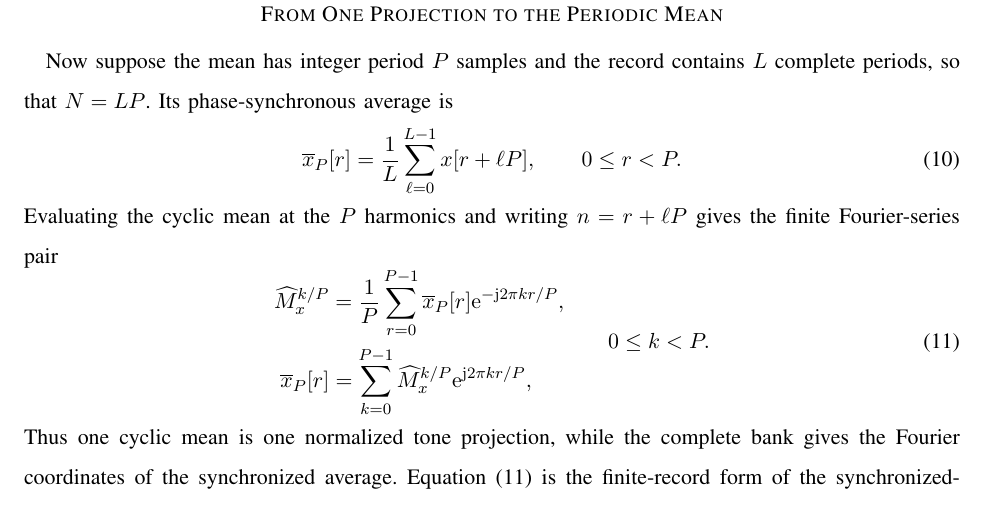
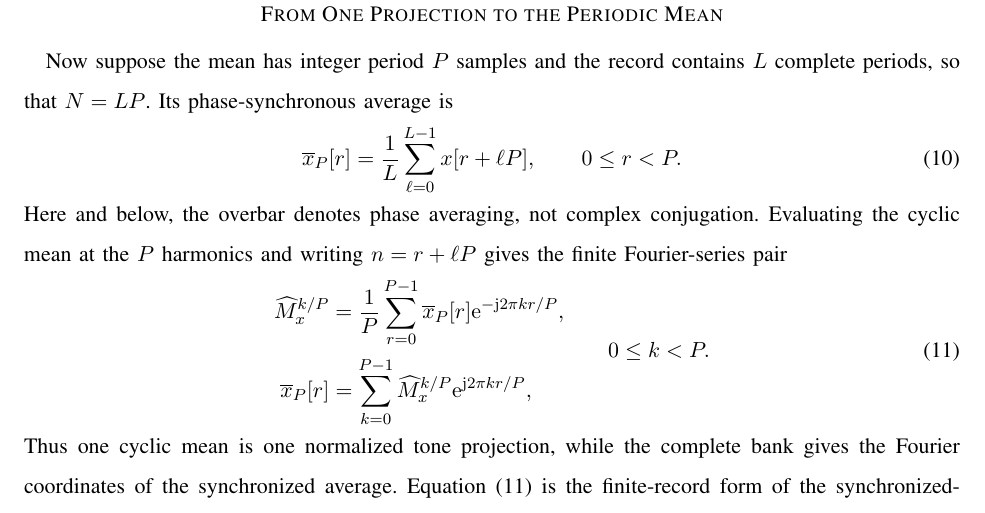
Before and after one commit to djgormley/fos, a LaTeX paper (main.tex): part of page 4 of 5, cut so that both start at the same text. Compiled offline with pdfLaTeX.

Commit message:
Clarify periodic-average notation

```diff
--- a/main.tex
+++ b/main.tex
@@ -155,6 +155,7 @@ Now suppose the mean has integer period $P$ samples and the record contains $L$
 \qquad 0\leq r<P.
 \label{eq:phaseaverage}
 \end{equation}
+Here and below, the overbar denotes phase averaging, not complex conjugation.
 Evaluating the cyclic mean at the $P$ harmonics and writing $n=r+\ell P$ gives the finite Fourier-series pair
 \begin{equation}
 \begin{aligned}
```
